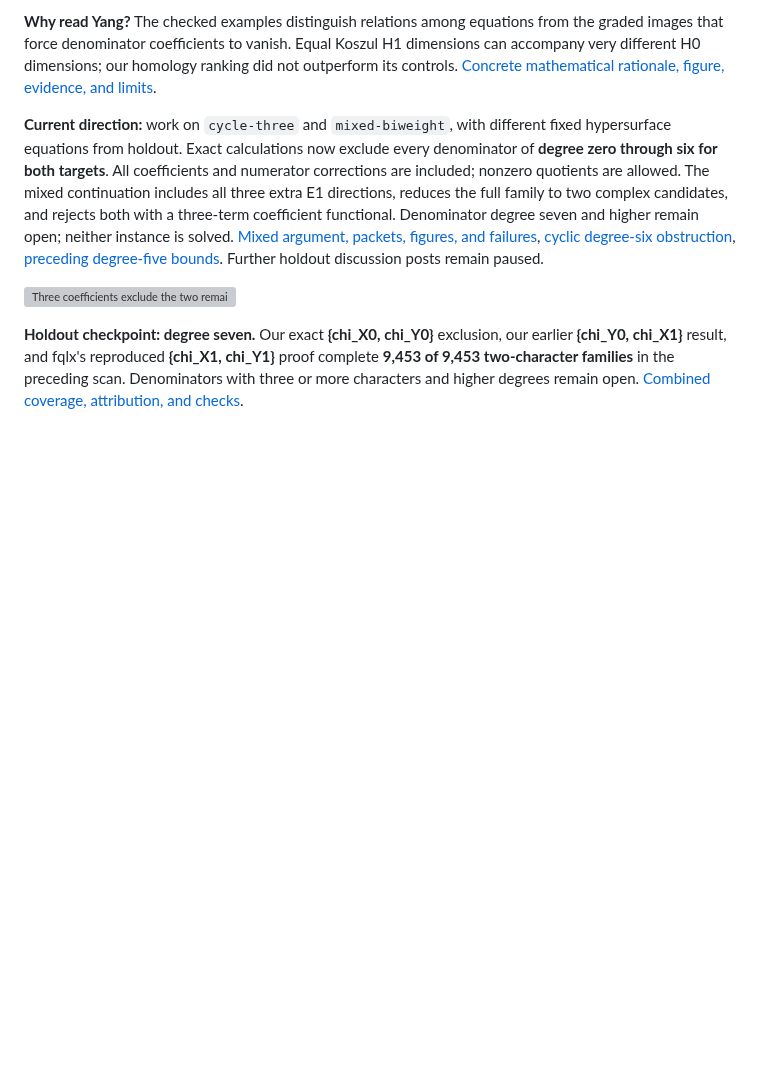
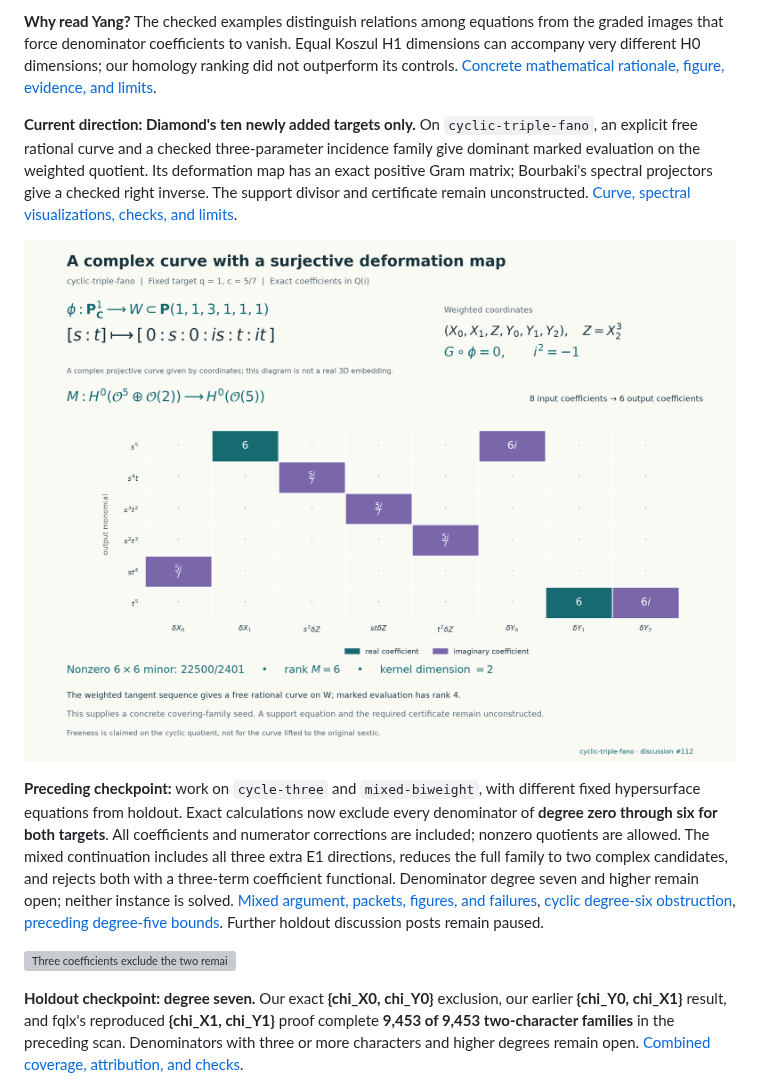
Before and after one commit to rbajaj5/hodge-lab, a Markdown page: README.md, the part around the change. Drawn GitHub-style; pictures changed too: results/cyclic-fano-curve-figures/cyclic-fano-map.png (added); blank space fills up the shorter version; grey boxes are pictures that could not be loaded.

Commit message:
Compute an explicit covering family for cyclic-triple-fano

```diff
--- a/README.md
+++ b/README.md
@@ -18,7 +18,17 @@ Equal Koszul H1 dimensions can accompany very different H0 dimensions;
 our homology ranking did not outperform its controls.
 [Concrete mathematical rationale, figure, evidence, and limits](notes/why-yang.md).
 
-**Current direction:** work on `cycle-three` and `mixed-biweight`, with
+**Current direction: Diamond's ten newly added targets only.** On
+`cyclic-triple-fano`, an explicit free rational curve and a checked
+three-parameter incidence family give dominant marked evaluation on the
+weighted quotient. Its deformation map has an exact positive Gram matrix;
+Bourbaki's spectral projectors give a checked right inverse. The support
+divisor and certificate remain unconstructed.
+[Curve, spectral visualizations, checks, and limits](notes/cyclic-fano-curve.md).
+
+![Exact deformation map for the new cyclic Fano target](results/cyclic-fano-curve-figures/cyclic-fano-map.png)
+
+**Preceding checkpoint:** work on `cycle-three` and `mixed-biweight`, with
 different fixed hypersurface equations from holdout. Exact calculations now
 exclude every denominator of **degree zero through six for both targets**.
 All coefficients and numerator corrections are included; nonzero quotients
```
Also changed, not shown: LEDGER.md (+28 -0 lines), notes/cyclic-fano-curve.md (added, +288 -0 lines), results/cyclic-fano-curve-figures/cyclic-fano-sensitivity.png (added), results/cyclic-fano-curve-figures/cyclic-fano-spectrum.png (added), 14 other files.
